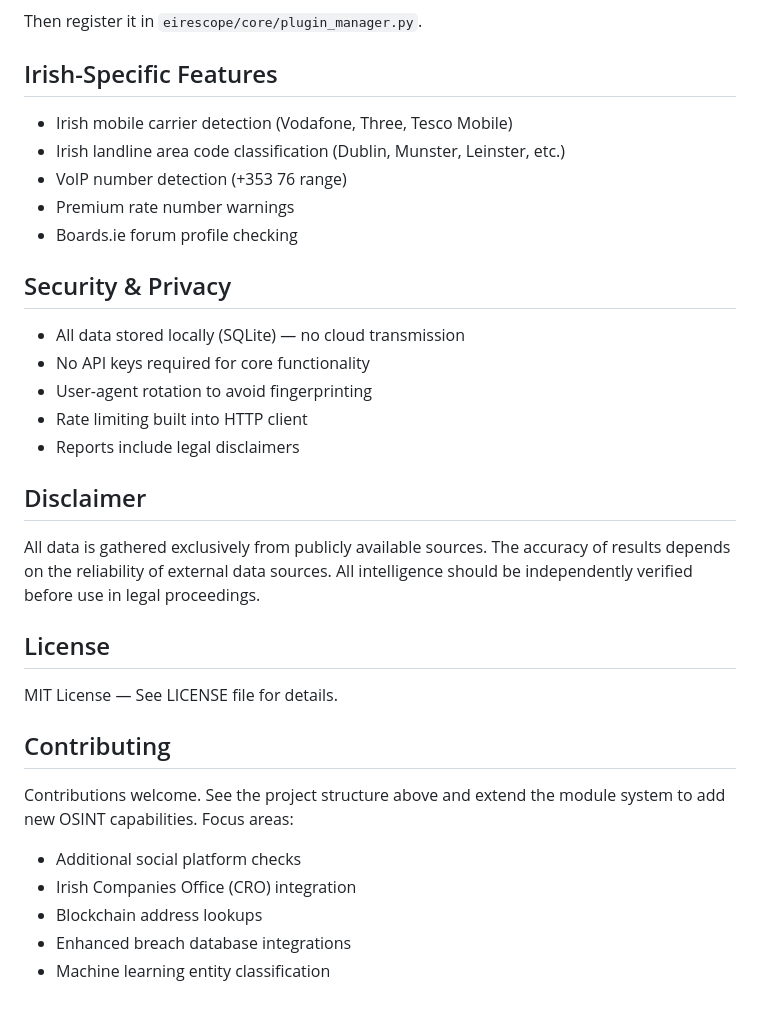
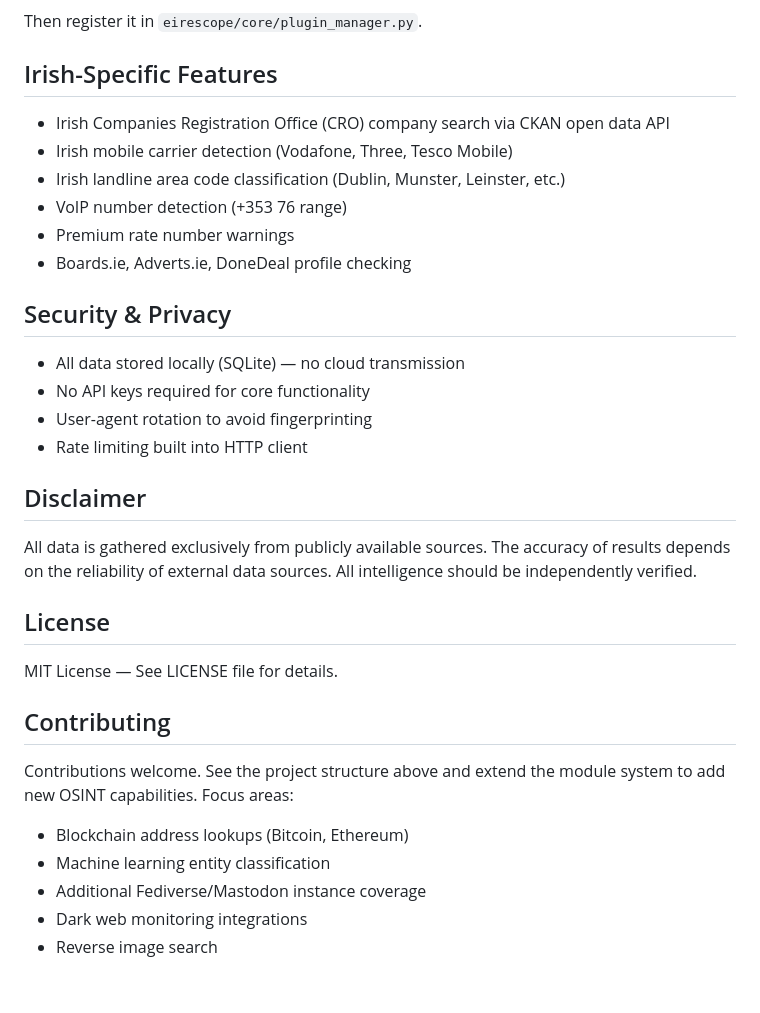
Before and after one commit to richardnixondev/eirescope, a Markdown page: README.md, the part around one of its changes. Drawn GitHub-style.

```diff
--- a/README.md
+++ b/README.md
@@ -149,11 +165,12 @@ Then register it in `eirescope/core/plugin_manager.py`.
 
 ## Irish-Specific Features
 
+- Irish Companies Registration Office (CRO) company search via CKAN open data API
 - Irish mobile carrier detection (Vodafone, Three, Tesco Mobile)
 - Irish landline area code classification (Dublin, Munster, Leinster, etc.)
 - VoIP number detection (+353 76 range)
 - Premium rate number warnings
-- Boards.ie forum profile checking
+- Boards.ie, Adverts.ie, DoneDeal profile checking
 
 ## Security & Privacy
 
@@ -161,11 +178,10 @@ Then register it in `eirescope/core/plugin_manager.py`.
 - No API keys required for core functionality
 - User-agent rotation to avoid fingerprinting
 - Rate limiting built into HTTP client
-- Reports include legal disclaimers
 
 ## Disclaimer
 
-All data is gathered exclusively from publicly available sources. The accuracy of results depends on the reliability of external data sources. All intelligence should be independently verified before use in legal proceedings.
+All data is gathered exclusively from publicly available sources. The accuracy of results depends on the reliability of external data sources. All intelligence should be independently verified.
 
 ## License
 
@@ -175,8 +191,8 @@ MIT License — See LICENSE file for details.
 
 Contributions welcome. See the project structure above and extend the module system to add new OSINT capabilities. Focus areas:
 
-- Additional social platform checks
-- Irish Companies Office (CRO) integration
-- Blockchain address lookups
-- Enhanced breach database integrations
+- Blockchain address lookups (Bitcoin, Ethereum)
 - Machine learning entity classification
+- Additional Fediverse/Mastodon instance coverage
+- Dark web monitoring integrations
+- Reverse image search
```
Also changed, not shown: other parts of README.md (+31 -15 lines).
